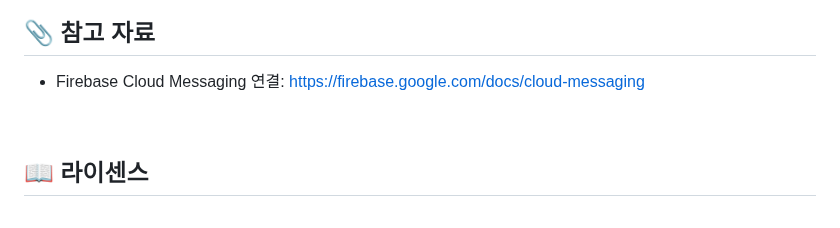
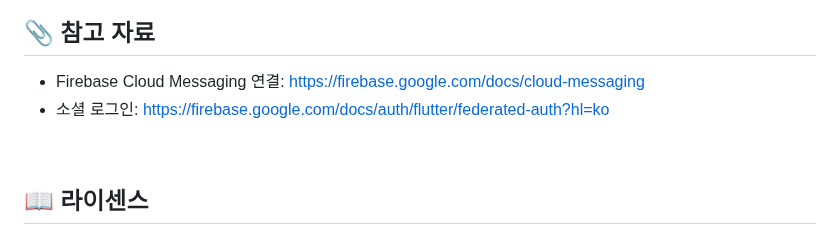
Before and after one commit to LSTM2023/BoB-AppPart, a Markdown page: README.md, the part around the change. Rendered like a GitHub page.

```diff
--- a/README.md
+++ b/README.md
@@ -163,6 +163,7 @@
 
 ## 📎 참고 자료
 - Firebase Cloud Messaging 연결: https://firebase.google.com/docs/cloud-messaging
+- 소셜 로그인: https://firebase.google.com/docs/auth/flutter/federated-auth?hl=ko
 
 <br>
 
```
